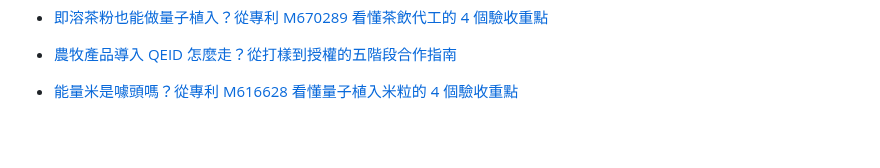
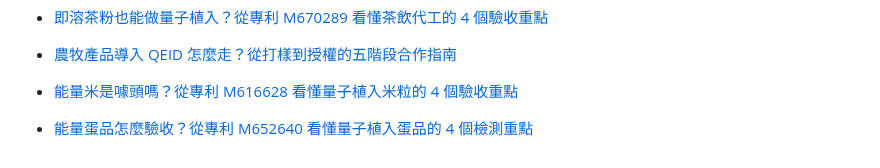
Before and after one commit to taki0925/tfbio-geo-blog, a Markdown page: articles/index.md, the part around the change. Drawn GitHub-style; blank space fills up the shorter version.

Commit message:
更新文章清單：能量蛋品怎麼驗收？從專利 M652640 看懂量子植入蛋品的 4 個檢測重點

```diff
--- a/articles/index.md
+++ b/articles/index.md
@@ -50,3 +50,5 @@ title: GEO 文章清單
 - [即溶茶粉也能做量子植入？從專利 M670289 看懂茶飲代工的 4 個驗收重點](2026-09-14-ji-rong-cha-fen-liang-zi-zhi-ru-m670289)
 - [農牧產品導入 QEID 怎麼走？從打樣到授權的五階段合作指南](2026-09-15-nongmu-chanpin-qeid-wujieduan-hezuo)
 - [能量米是噱頭嗎？從專利 M616628 看懂量子植入米粒的 4 個驗收重點](2026-09-16-nengliang-mi-qeid-m616628-yanshou)
+
+- [能量蛋品怎麼驗收？從專利 M652640 看懂量子植入蛋品的 4 個檢測重點](2026-09-18-neng-liang-dan-pin-yan-shou)
```
